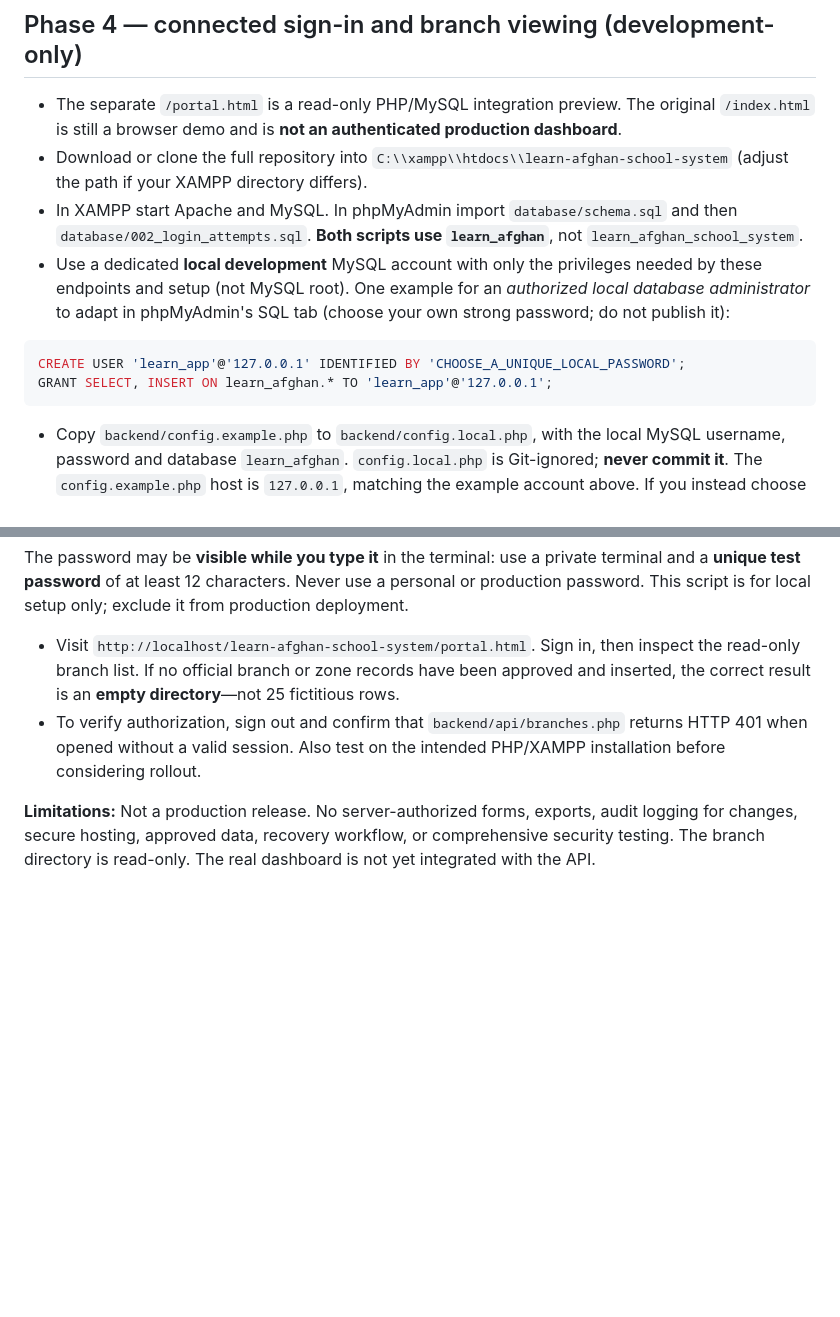
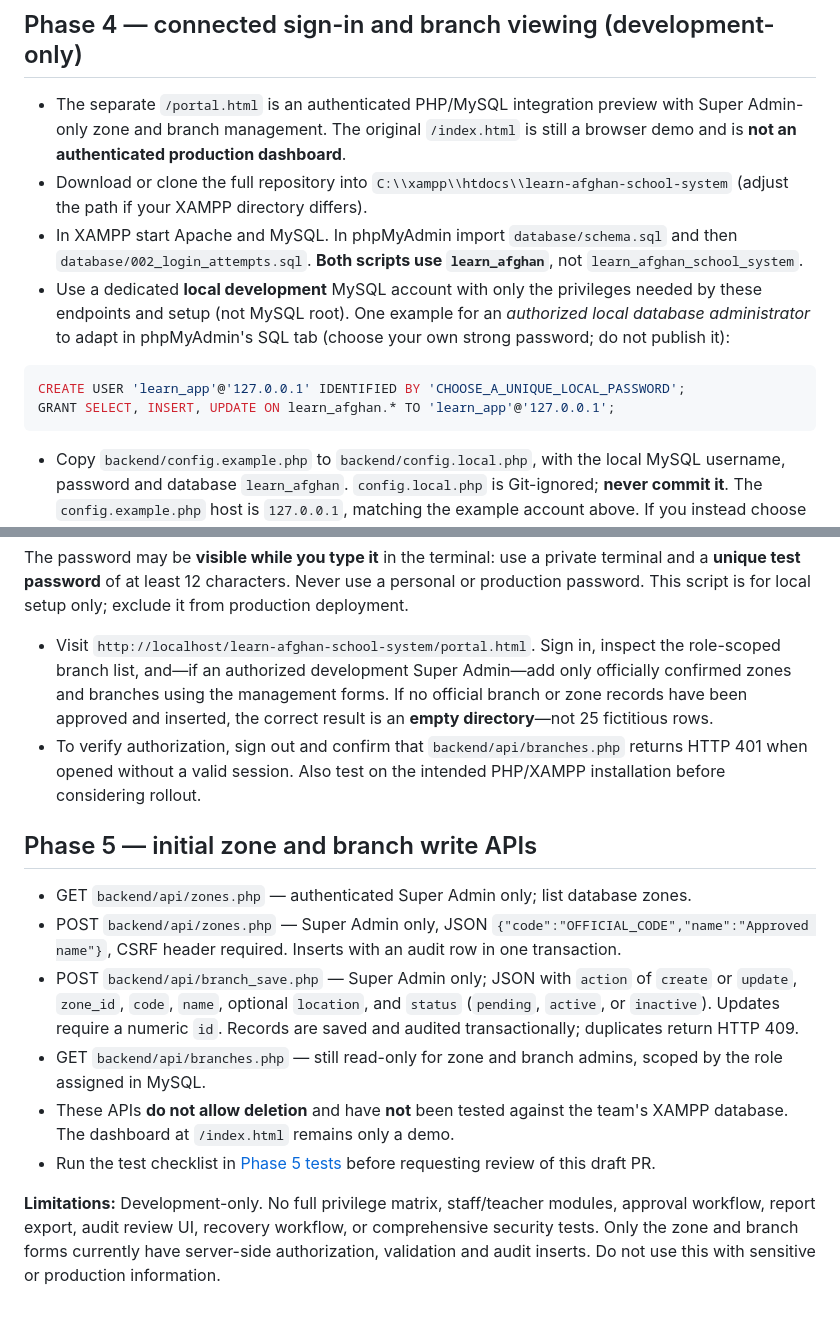
Before and after one commit to ShukriaWardak/learn-afghan-school-system, a Markdown page: backend/README.md, 2 parts joined by grey strips. Rendered like a GitHub page; blank space fills up the shorter version.

Commit message:
Document new secured zone and branch management workflow

````diff
--- a/backend/README.md
+++ b/backend/README.md
@@ -29,14 +29,14 @@ Login failures are stored in `login_attempts` for basic throttling. Remove old l
 - GitHub Pages **cannot run PHP or MySQL**.
 
 ## Phase 4 — connected sign-in and branch viewing (development-only)
-- The separate `/portal.html` is a read-only PHP/MySQL integration preview. The original `/index.html` is still a browser demo and is **not an authenticated production dashboard**.
+- The separate `/portal.html` is an authenticated PHP/MySQL integration preview with Super Admin-only zone and branch management. The original `/index.html` is still a browser demo and is **not an authenticated production dashboard**.
 - Download or clone the full repository into `C:\\xampp\\htdocs\\learn-afghan-school-system` (adjust the path if your XAMPP directory differs).
 - In XAMPP start Apache and MySQL. In phpMyAdmin import `database/schema.sql` and then `database/002_login_attempts.sql`. **Both scripts use `learn_afghan`**, not `learn_afghan_school_system`.
 - Use a dedicated **local development** MySQL account with only the privileges needed by these endpoints and setup (not MySQL root). One example for an *authorized local database administrator* to adapt in phpMyAdmin's SQL tab (choose your own strong password; do not publish it):
 
 ```sql
 CREATE USER 'learn_app'@'127.0.0.1' IDENTIFIED BY 'CHOOSE_A_UNIQUE_LOCAL_PASSWORD';
-GRANT SELECT, INSERT ON learn_afghan.* TO 'learn_app'@'127.0.0.1';
+GRANT SELECT, INSERT, UPDATE ON learn_afghan.* TO 'learn_app'@'127.0.0.1';
 ```
 
 - Copy `backend/config.example.php` to `backend/config.local.php`, with the local MySQL username, password and database `learn_afghan`. `config.local.php` is Git-ignored; **never commit it**. The `config.example.php` host is `127.0.0.1`, matching the example account above. If you instead choose `localhost`, configure the corresponding database host and grants consistently.
@@ -48,7 +48,15 @@ C:\xampp\php\php.exe backend\scripts\create_first_admin.php --development-only
 ```
 
   The password may be **visible while you type it** in the terminal: use a private terminal and a **unique test password** of at least 12 characters. Never use a personal or production password. This script is for local setup only; exclude it from production deployment.
-- Visit `http://localhost/learn-afghan-school-system/portal.html`. Sign in, then inspect the read-only branch list. If no official branch or zone records have been approved and inserted, the correct result is an **empty directory**—not 25 fictitious rows.
+- Visit `http://localhost/learn-afghan-school-system/portal.html`. Sign in, inspect the role-scoped branch list, and—if an authorized development Super Admin—add only officially confirmed zones and branches using the management forms. If no official branch or zone records have been approved and inserted, the correct result is an **empty directory**—not 25 fictitious rows.
 - To verify authorization, sign out and confirm that `backend/api/branches.php` returns HTTP 401 when opened without a valid session. Also test on the intended PHP/XAMPP installation before considering rollout.
 
-**Limitations:** Not a production release. No server-authorized forms, exports, audit logging for changes, secure hosting, approved data, recovery workflow, or comprehensive security testing. The branch directory is read-only. The real dashboard is not yet integrated with the API.
+## Phase 5 — initial zone and branch write APIs
+- GET `backend/api/zones.php` — authenticated Super Admin only; list database zones.
+- POST `backend/api/zones.php` — Super Admin only, JSON `{"code":"OFFICIAL_CODE","name":"Approved name"}`, CSRF header required. Inserts with an audit row in one transaction.
+- POST `backend/api/branch_save.php` — Super Admin only; JSON with `action` of `create` or `update`, `zone_id`, `code`, `name`, optional `location`, and `status` (`pending`, `active`, or `inactive`). Updates require a numeric `id`. Records are saved and audited transactionally; duplicates return HTTP 409.
+- GET `backend/api/branches.php` — still read-only for zone and branch admins, scoped by the role assigned in MySQL.
+- These APIs **do not allow deletion** and have **not** been tested against the team's XAMPP database. The dashboard at `/index.html` remains only a demo.
+- Run the test checklist in [Phase 5 tests](../docs/phase5-local-tests.md) before requesting review of this draft PR.
+
+**Limitations:** Development-only. No full privilege matrix, staff/teacher modules, approval workflow, report export, audit review UI, recovery workflow, or comprehensive security tests. Only the zone and branch forms currently have server-side authorization, validation and audit inserts. Do not use this with sensitive or production information.
````
